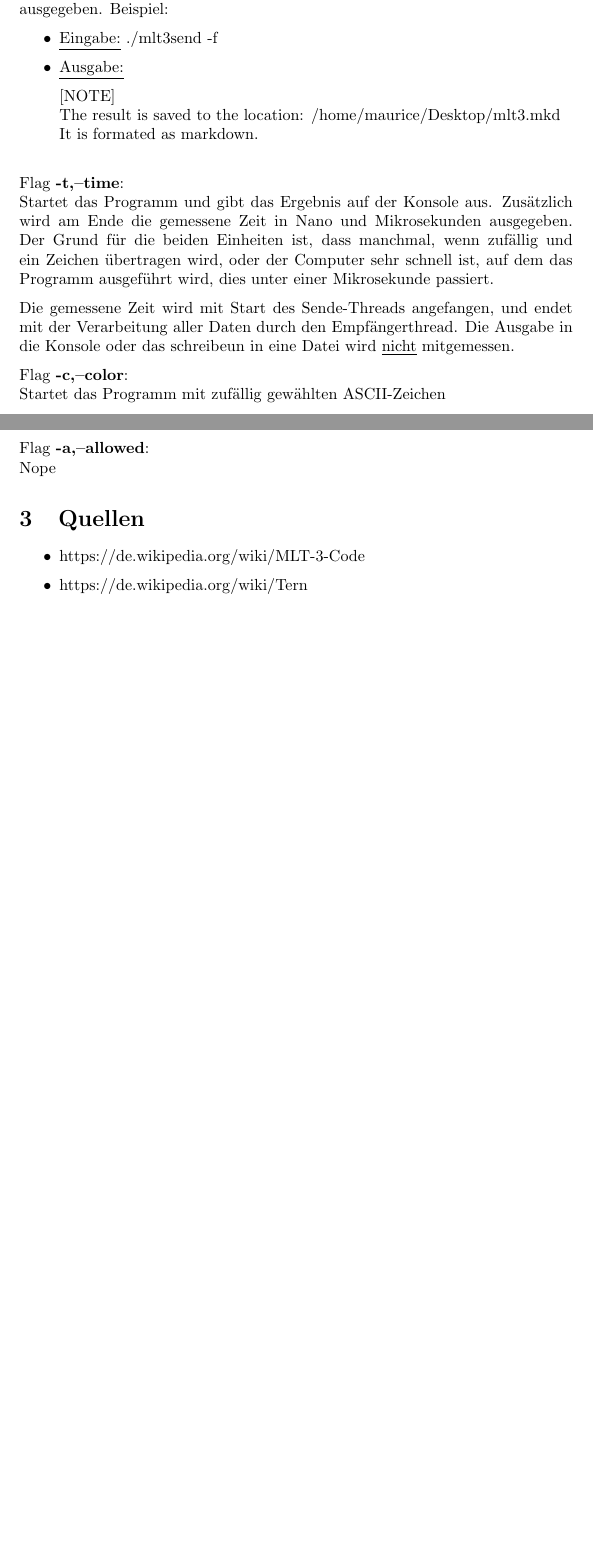
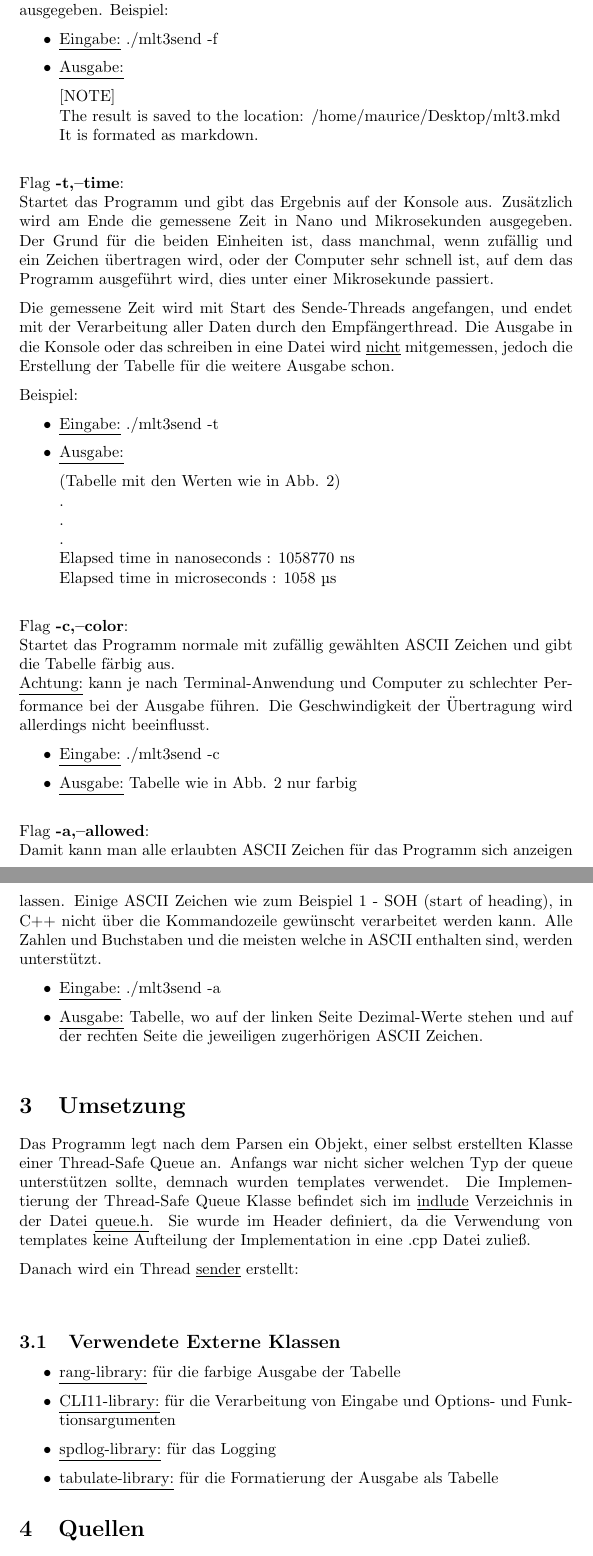
Before and after one commit to Shooteger/putz_project_1, a LaTeX document (documents/MLT-3_ausarbeitung_putz.tex): two parts of pages 5 and 6 of 7 before the commit and two parts of pages 6 and 7 of 9 after it, joined at a grey line, cut so that both start at the same text, the shorter picture padded with empty space. Compiled offline with pdfLaTeX.

Commit message:
+adding some chapters to documentation

```diff
--- a/documents/MLT-3_ausarbeitung_putz.tex
+++ b/documents/MLT-3_ausarbeitung_putz.tex
@@ -117,21 +138,64 @@ Einheiten ist, dass manchmal, wenn zufällig und ein Zeichen übertragen wird, o
 einer Mikrosekunde passiert.
 
 Die gemessene Zeit wird mit Start des Sende-Threads angefangen, und endet mit der Verarbeitung aller Daten durch den Empfängerthread. Die Ausgabe in die Konsole oder
-das schreibeun in eine Datei wird \underline{nicht} mitgemessen.
+das schreiben in eine Datei wird \underline{nicht} mitgemessen, jedoch die Erstellung der Tabelle für die weitere Ausgabe schon.
+
+Beispiel:
+\begin{itemize}
+	\item \underline{Eingabe:} ./mlt3send -t
+	\item \underline{Ausgabe:}
+
+(Tabelle mit den Werten wie in Abb. 2)\\
+.\\
+.\\
+.\\
+Elapsed time in nanoseconds  : 1058770 ns\\
+Elapsed time in microseconds : 1058 µs\\
+\end{itemize}
 
 Flag \textbf{-c,--color}:\\
-Startet das Programm mit zufällig gewählten ASCII-Zeichen
+Startet das Programm normale mit zufällig gewählten ASCII Zeichen und gibt die Tabelle färbig aus.\\
+\underline{Achtung:} kann je nach Terminal-Anwendung und Computer zu schlechter Performance bei der Ausgabe führen. Die Geschwindigkeit der Übertragung wird
+allerdings nicht beeinflusst.
+
+\begin{itemize}
+	\item \underline{Eingabe:} ./mlt3send -c
+	\item \underline{Ausgabe:} Tabelle wie in Abb. 2 nur farbig\\
+\end{itemize}
 
 Flag \textbf{-a,--allowed}:\\
-Nope
+Damit kann man alle erlaubten ASCII Zeichen für das Programm sich anzeigen lassen. Einige ASCII Zeichen wie zum Beispiel 1 - SOH (start of heading), in C++ nicht über die
+Kommandozeile gewünscht verarbeitet werden kann. Alle Zahlen und Buchstaben und die meisten welche in ASCII enthalten sind, werden unterstützt.
 
+\begin{itemize}
+	\item \underline{Eingabe:} ./mlt3send -a
+	\item \underline{Ausgabe:} Tabelle, wo auf der linken Seite Dezimal-Werte stehen und auf der rechten Seite die jeweiligen zugerhörigen ASCII Zeichen.\\
+\end{itemize}
+
+\section{Umsetzung}
+Das Programm legt nach dem Parsen ein Objekt, einer selbst erstellten Klasse einer Thread-Safe Queue an. Anfangs war nicht sicher welchen Typ der queue unterstützen sollte,
+demnach wurden templates verwendet. Die Implementierung der Thread-Safe Queue Klasse befindet sich im \underline{indlude} Verzeichnis in der Datei \underline{queue.h}. Sie
+wurde im Header definiert, da die Verwendung von templates keine Aufteilung der Implementation in eine .cpp Datei zuließ.
+
+Danach wird ein Thread \underline{sender} erstellt:
+%thread sender{send_data_tf, random_tf(ref(main_table), input_chars), ref(q), ref(main_table)};
+
+\underline{}
+
+\subsection{Verwendete Externe Klassen}
+\begin{itemize}
+	\item \underline{rang-library:} für die farbige Ausgabe der Tabelle
+	\item \underline{CLI11-library:} für die Verarbeitung von Eingabe und Options- und Funktionsargumenten
+	\item \underline{spdlog-library:} für das Logging
+	\item \underline{tabulate-library:} für die Formatierung der Ausgabe als Tabelle
+\end{itemize}
 
 
 \section{Quellen}
 
 \begin{itemize}
 	\item https://de.wikipedia.org/wiki/MLT-3-Code
-	\item https://de.wikipedia.org/wiki/Tern%C3%A4res_Signal
+	\item https://de.wikipedia.org/wiki/Ternäres\_Signal
 	\item Folie 21. "Encoding and Decoding" aus dem NVS Unterricht
 \end{itemize}
 
```
Also changed, not shown: documents/MLT-3_ausarbeitung_putz.tex (33 more changed lines).
